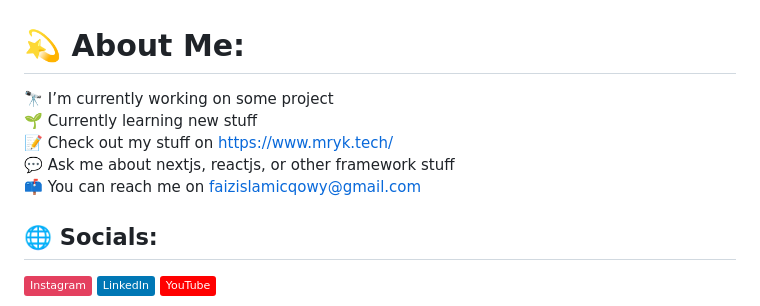
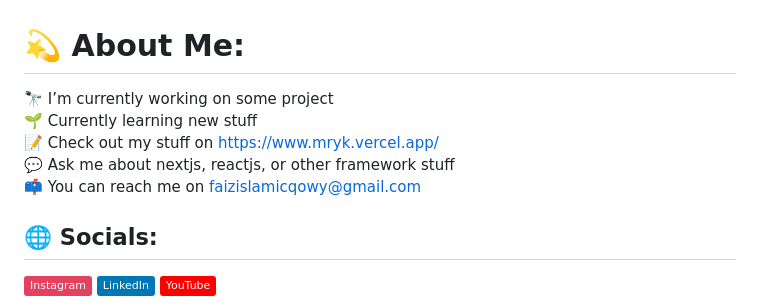
Before and after one commit to miurayuuki05/miurayuuki05, a Markdown page: README.md, the part around the change. GitHub-like rendering; badges without logos.

```diff
--- a/README.md
+++ b/README.md
@@ -1,5 +1,5 @@
 # 💫 About Me:
-🔭 I’m currently working on some project<br>🌱 Currently learning new stuff<br>📝 Check out my stuff on https://www.mryk.tech/<br>💬 Ask me about nextjs, reactjs, or other framework stuff<br>📫 You can reach me on faizislamicqowy@gmail.com
+🔭 I’m currently working on some project<br>🌱 Currently learning new stuff<br>📝 Check out my stuff on https://www.mryk.vercel.app/<br>💬 Ask me about nextjs, reactjs, or other framework stuff<br>📫 You can reach me on faizislamicqowy@gmail.com
 
 
 ## 🌐 Socials:
```
